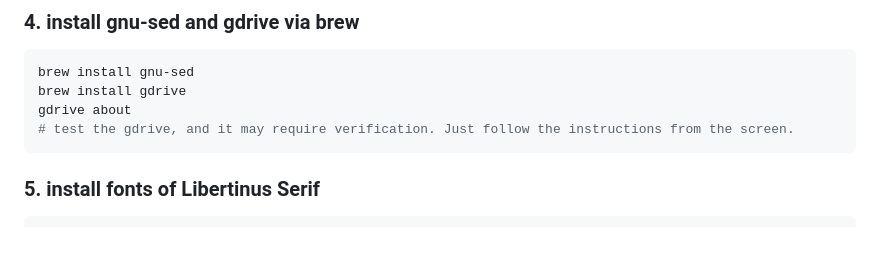
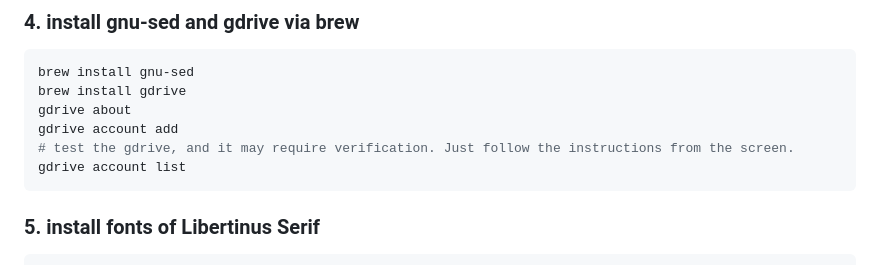
Before and after one commit to JakeJing/gpandoc, a Markdown page: README.md, the part around the change. GitHub-like rendering; blank space fills up the shorter version.

Commit message:
add gdrive account info

````diff
--- a/README.md
+++ b/README.md
@@ -20,7 +20,9 @@ which xelatex
 brew install gnu-sed
 brew install gdrive
 gdrive about
+gdrive account add
 # test the gdrive, and it may require verification. Just follow the instructions from the screen.
+gdrive account list
 ```
 
 ### 5. install fonts of Libertinus Serif
````
